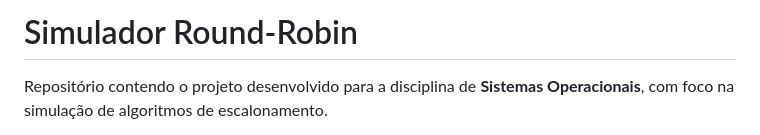
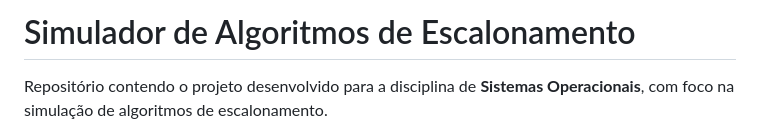
Before and after one commit to izalouyza/round-robin-simulator, a Markdown page: README.md, the part around the change. GitHub-like rendering.

Commit message:
docs: atualiza o nome do projeto

```diff
--- a/README.md
+++ b/README.md
@@ -1,4 +1,4 @@
-# Simulador Round-Robin
+# Simulador de Algoritmos de Escalonamento
 
 Repositório contendo o projeto desenvolvido para a disciplina de **Sistemas Operacionais**, com foco na simulação de algoritmos de escalonamento.
 
```
